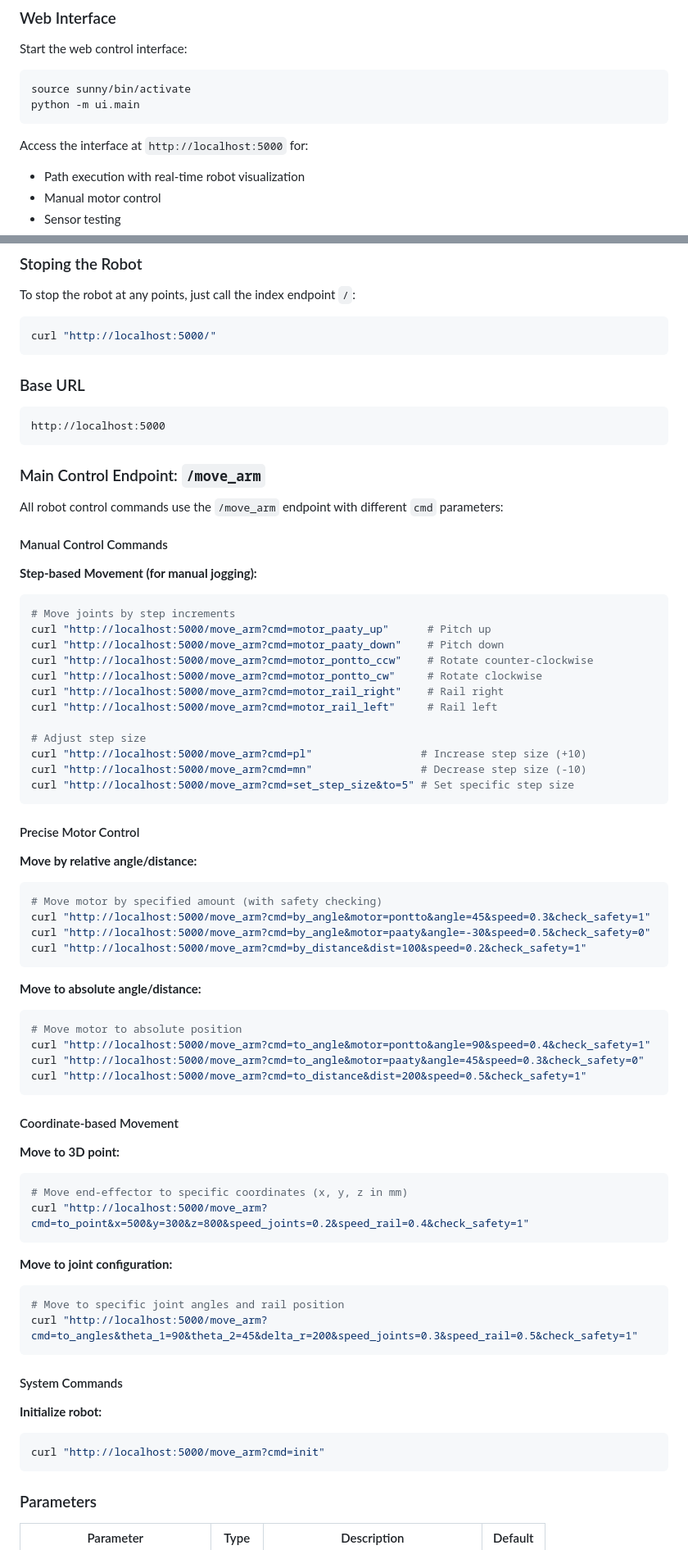
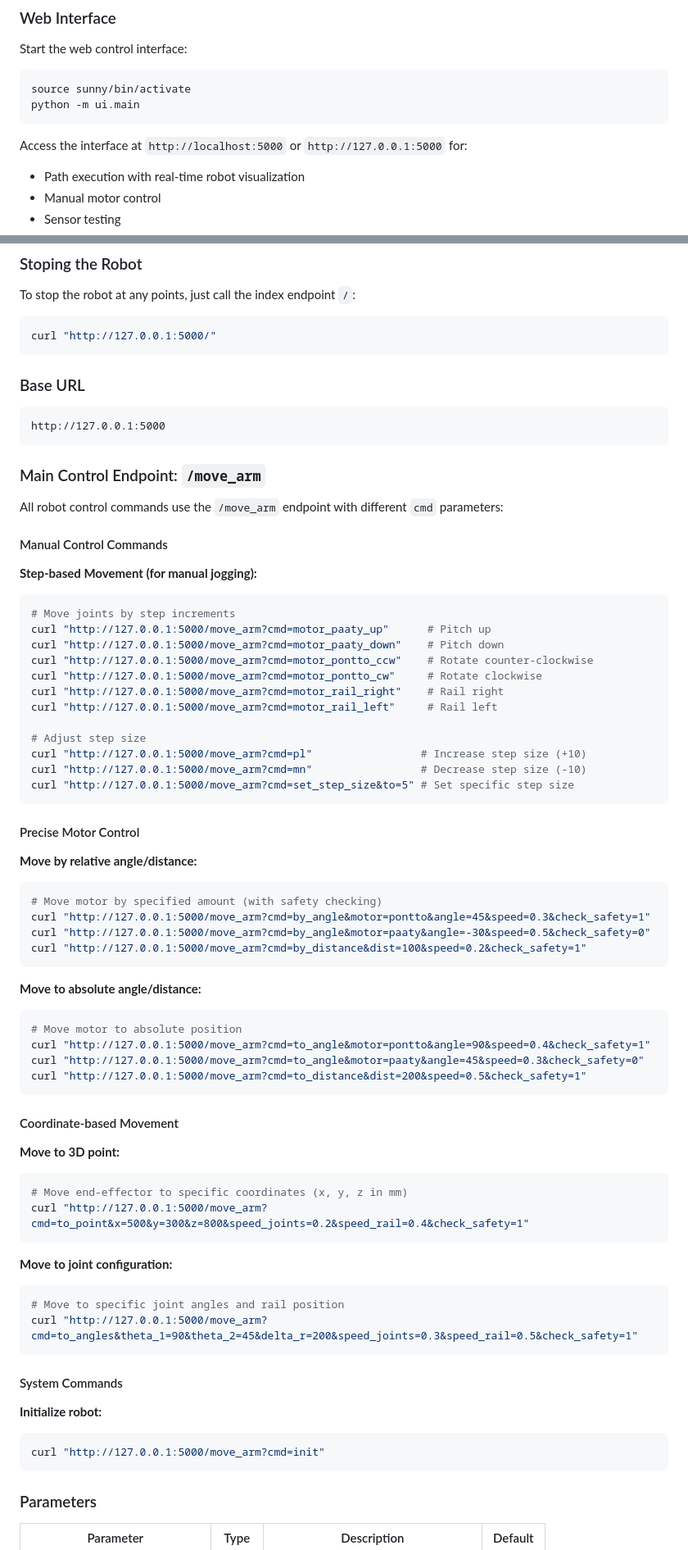
Before and after one commit to mkhlrmnv/sunny-robot-arm, a Markdown page: README.md, 2 parts joined by grey strips. Shown: that part at 82% size. Drawn GitHub-style.

````diff
--- a/README.md
+++ b/README.md
@@ -111,7 +111,7 @@ source sunny/bin/activate
 python -m ui.main
 ```
 
-Access the interface at `http://localhost:5000` for:
+Access the interface at `http://localhost:5000` or `http://127.0.0.1:5000` for:
 - Path execution with real-time robot visualization
 - Manual motor control
 - Sensor testing
@@ -124,12 +124,12 @@ While the web server is running, you can access the REST API endpoints for progr
 ### Stoping the Robot
 To stop the robot at any points, just call the index endpoint `/`:
 ```bash
-curl "http://localhost:5000/"
+curl "http://127.0.0.1:5000/"
 ```
 
 ### Base URL
 ```
-http://localhost:5000
+http://127.0.0.1:5000
 ```
 
 ### Main Control Endpoint: `/move_arm`
@@ -141,17 +141,17 @@ All robot control commands use the `/move_arm` endpoint with different `cmd` par
 **Step-based Movement (for manual jogging):**
 ```bash
 # Move joints by step increments
-curl "http://localhost:5000/move_arm?cmd=motor_paaty_up"      # Pitch up
-curl "http://localhost:5000/move_arm?cmd=motor_paaty_down"    # Pitch down
-curl "http://localhost:5000/move_arm?cmd=motor_pontto_ccw"    # Rotate counter-clockwise
-curl "http://localhost:5000/move_arm?cmd=motor_pontto_cw"     # Rotate clockwise
-curl "http://localhost:5000/move_arm?cmd=motor_rail_right"    # Rail right
-curl "http://localhost:5000/move_arm?cmd=motor_rail_left"     # Rail left
+curl "http://127.0.0.1:5000/move_arm?cmd=motor_paaty_up"      # Pitch up
+curl "http://127.0.0.1:5000/move_arm?cmd=motor_paaty_down"    # Pitch down
+curl "http://127.0.0.1:5000/move_arm?cmd=motor_pontto_ccw"    # Rotate counter-clockwise
+curl "http://127.0.0.1:5000/move_arm?cmd=motor_pontto_cw"     # Rotate clockwise
+curl "http://127.0.0.1:5000/move_arm?cmd=motor_rail_right"    # Rail right
+curl "http://127.0.0.1:5000/move_arm?cmd=motor_rail_left"     # Rail left
 
 # Adjust step size
-curl "http://localhost:5000/move_arm?cmd=pl"                 # Increase step size (+10)
-curl "http://localhost:5000/move_arm?cmd=mn"                 # Decrease step size (-10)
-curl "http://localhost:5000/move_arm?cmd=set_step_size&to=5" # Set specific step size
+curl "http://127.0.0.1:5000/move_arm?cmd=pl"                 # Increase step size (+10)
+curl "http://127.0.0.1:5000/move_arm?cmd=mn"                 # Decrease step size (-10)
+curl "http://127.0.0.1:5000/move_arm?cmd=set_step_size&to=5" # Set specific step size
 ```
 
 #### Precise Motor Control
@@ -159,17 +159,17 @@ curl "http://localhost:5000/move_arm?cmd=set_step_size&to=5" # Set specific step
 **Move by relative angle/distance:**
 ```bash
 # Move motor by specified amount (with safety checking)
-curl "http://localhost:5000/move_arm?cmd=by_angle&motor=pontto&angle=45&speed=0.3&check_safety=1"
-curl "http://localhost:5000/move_arm?cmd=by_angle&motor=paaty&angle=-30&speed=0.5&check_safety=0"
-curl "http://localhost:5000/move_arm?cmd=by_distance&dist=100&speed=0.2&check_safety=1"
+curl "http://127.0.0.1:5000/move_arm?cmd=by_angle&motor=pontto&angle=45&speed=0.3&check_safety=1"
+curl "http://127.0.0.1:5000/move_arm?cmd=by_angle&motor=paaty&angle=-30&speed=0.5&check_safety=0"
+curl "http://127.0.0.1:5000/move_arm?cmd=by_distance&dist=100&speed=0.2&check_safety=1"
 ```
 
 **Move to absolute angle/distance:**
 ```bash
 # Move motor to absolute position
-curl "http://localhost:5000/move_arm?cmd=to_angle&motor=pontto&angle=90&speed=0.4&check_safety=1"
-curl "http://localhost:5000/move_arm?cmd=to_angle&motor=paaty&angle=45&speed=0.3&check_safety=0"
-curl "http://localhost:5000/move_arm?cmd=to_distance&dist=200&speed=0.5&check_safety=1"
+curl "http://127.0.0.1:5000/move_arm?cmd=to_angle&motor=pontto&angle=90&speed=0.4&check_safety=1"
+curl "http://127.0.0.1:5000/move_arm?cmd=to_angle&motor=paaty&angle=45&speed=0.3&check_safety=0"
+curl "http://127.0.0.1:5000/move_arm?cmd=to_distance&dist=200&speed=0.5&check_safety=1"
 ```
 
 #### Coordinate-based Movement
@@ -177,20 +177,20 @@ curl "http://localhost:5000/move_arm?cmd=to_distance&dist=200&speed=0.5&check_sa
 **Move to 3D point:**
 ```bash
 # Move end-effector to specific coordinates (x, y, z in mm)
-curl "http://localhost:5000/move_arm?cmd=to_point&x=500&y=300&z=800&speed_joints=0.2&speed_rail=0.4&check_safety=1"
+curl "http://127.0.0.1:5000/move_arm?cmd=to_point&x=500&y=300&z=800&speed_joints=0.2&speed_rail=0.4&check_safety=1"
 ```
 
 **Move to joint configuration:**
 ```bash
 # Move to specific joint angles and rail position
-curl "http://localhost:5000/move_arm?cmd=to_angles&theta_1=90&theta_2=45&delta_r=200&speed_joints=0.3&speed_rail=0.5&check_safety=1"
+curl "http://127.0.0.1:5000/move_arm?cmd=to_angles&theta_1=90&theta_2=45&delta_r=200&speed_joints=0.3&speed_rail=0.5&check_safety=1"
 ```
 
 #### System Commands
 
 **Initialize robot:**
 ```bash
-curl "http://localhost:5000/move_arm?cmd=init"
+curl "http://127.0.0.1:5000/move_arm?cmd=init"
 ```
 
 ### Parameters
````
Also changed, not shown: other parts of README.md (+57 -0 lines).
